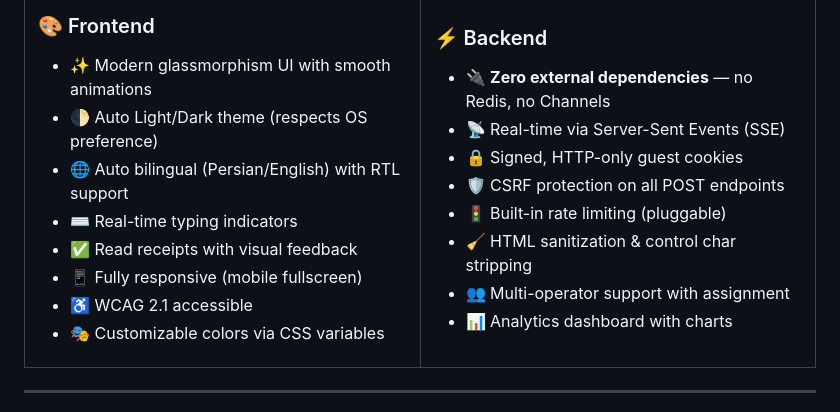
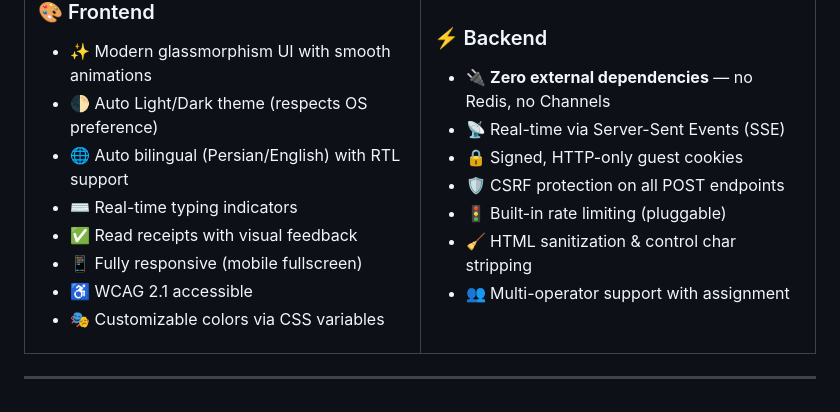
Before and after one commit to xo-aria/django-supchat, a Markdown page: README.md, the part around the change. Rendered like a GitHub page.

```diff
--- a/README.md
+++ b/README.md
@@ -55,7 +55,6 @@ Just Django, vanilla JS, and Server-Sent Events.
 - 🚦 Built-in rate limiting (pluggable)
 - 🧹 HTML sanitization & control char stripping
 - 👥 Multi-operator support with assignment
-- 📊 Analytics dashboard with charts
 
 </td>
 </tr>
```
